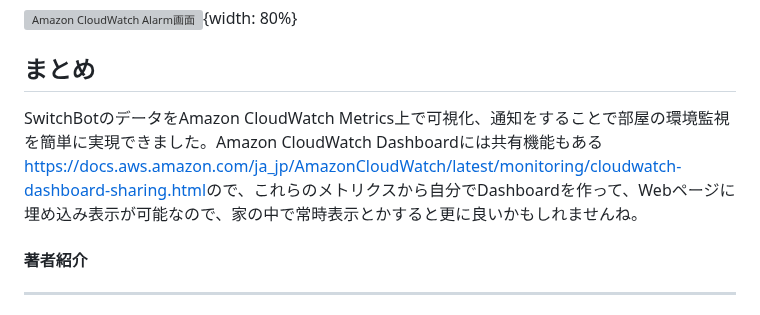
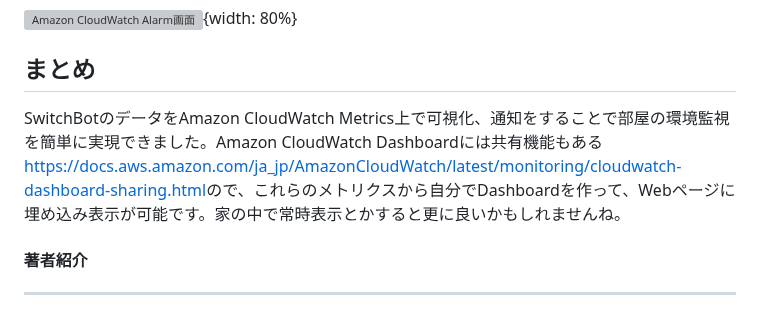
Before and after one commit to onestop-techbook/aws100knok, a Markdown page: src/chap-ksks-cloudwatch-metrics.md, the part around the change. Rendered like a GitHub page; grey boxes are pictures that could not be loaded.

Commit message:
記載修正

```diff
--- a/src/chap-ksks-cloudwatch-metrics.md
+++ b/src/chap-ksks-cloudwatch-metrics.md
@@ -78,7 +78,7 @@ AWS Management Console上のAmazon CloudWatch Alarmでも、正しく`In Alarm`
 
 ## まとめ
 
-SwitchBotのデータをAmazon CloudWatch Metrics上で可視化、通知をすることで部屋の環境監視を簡単に実現できました。Amazon CloudWatch Dashboardには共有機能もある<span class="footnote">https://docs.aws.amazon.com/ja_jp/AmazonCloudWatch/latest/monitoring/cloudwatch-dashboard-sharing.html</span>ので、これらのメトリクスから自分でDashboardを作って、Webページに埋め込み表示が可能なので、家の中で常時表示とかすると更に良いかもしれませんね。
+SwitchBotのデータをAmazon CloudWatch Metrics上で可視化、通知をすることで部屋の環境監視を簡単に実現できました。Amazon CloudWatch Dashboardには共有機能もある<span class="footnote">https://docs.aws.amazon.com/ja_jp/AmazonCloudWatch/latest/monitoring/cloudwatch-dashboard-sharing.html</span>ので、これらのメトリクスから自分でDashboardを作って、Webページに埋め込み表示が可能です。家の中で常時表示とかすると更に良いかもしれませんね。
 
 #### 著者紹介
 
```
